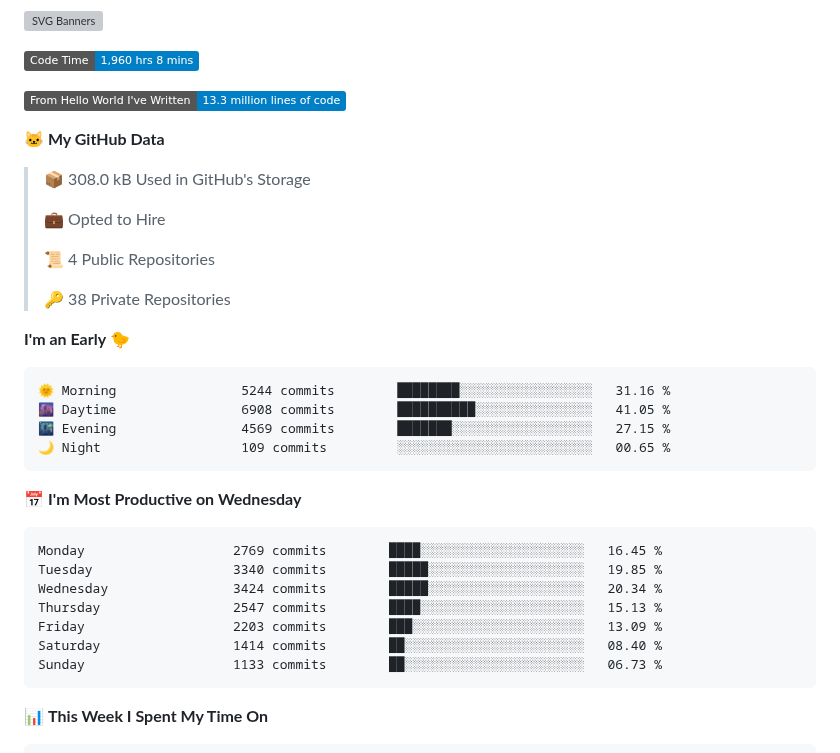
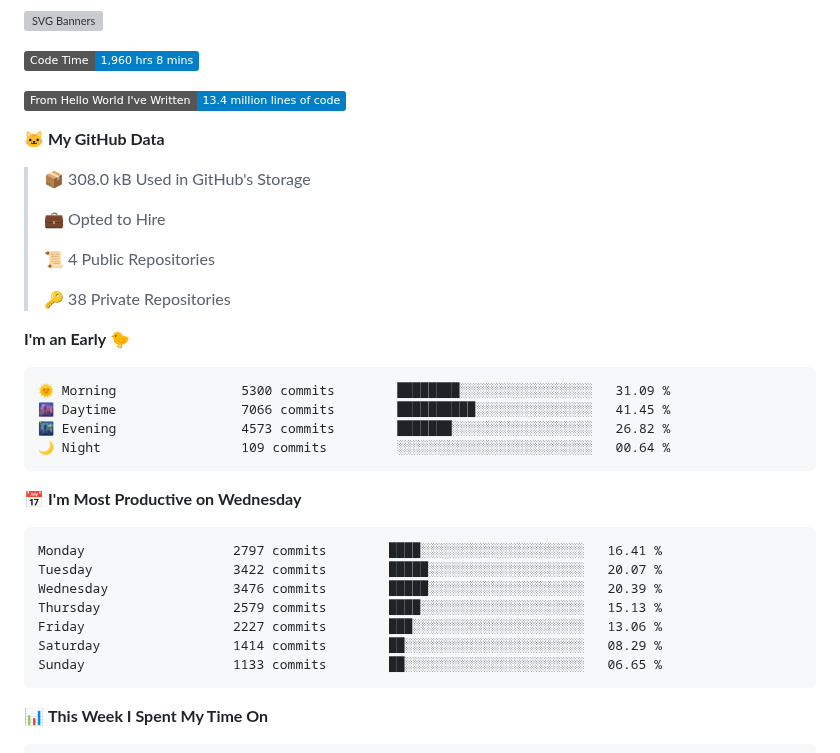
Before and after one commit to gere-lajos/gere-lajos, a Markdown page: README.md, the part around one of its changes. Drawn GitHub-style; badges without logos; grey boxes are pictures that could not be loaded.

Commit message:
Updated with Dev Metrics

````diff
--- a/README.md
+++ b/README.md
@@ -3,7 +3,7 @@
 <!--START_SECTION:waka-->
 ![Code Time](http://img.shields.io/badge/Code%20Time-1%2C960%20hrs%208%20mins-blue)
 
-![Lines of code](https://img.shields.io/badge/From%20Hello%20World%20I%27ve%20Written-13.3%20million%20lines%20of%20code-blue)
+![Lines of code](https://img.shields.io/badge/From%20Hello%20World%20I%27ve%20Written-13.4%20million%20lines%20of%20code-blue)
 
 **🐱 My GitHub Data**
 
@@ -18,21 +18,21 @@
 **I'm an Early 🐤**
 
 ```text
-🌞 Morning                5244 commits        ████████░░░░░░░░░░░░░░░░░   31.16 %
-🌆 Daytime                6908 commits        ██████████░░░░░░░░░░░░░░░   41.05 %
-🌃 Evening                4569 commits        ███████░░░░░░░░░░░░░░░░░░   27.15 %
-🌙 Night                  109 commits         ░░░░░░░░░░░░░░░░░░░░░░░░░   00.65 %
+🌞 Morning                5300 commits        ████████░░░░░░░░░░░░░░░░░   31.09 %
+🌆 Daytime                7066 commits        ██████████░░░░░░░░░░░░░░░   41.45 %
+🌃 Evening                4573 commits        ███████░░░░░░░░░░░░░░░░░░   26.82 %
+🌙 Night                  109 commits         ░░░░░░░░░░░░░░░░░░░░░░░░░   00.64 %
 ```
 📅 **I'm Most Productive on Wednesday**
 
 ```text
-Monday                   2769 commits        ████░░░░░░░░░░░░░░░░░░░░░   16.45 %
-Tuesday                  3340 commits        █████░░░░░░░░░░░░░░░░░░░░   19.85 %
-Wednesday                3424 commits        █████░░░░░░░░░░░░░░░░░░░░   20.34 %
-Thursday                 2547 commits        ████░░░░░░░░░░░░░░░░░░░░░   15.13 %
-Friday                   2203 commits        ███░░░░░░░░░░░░░░░░░░░░░░   13.09 %
-Saturday                 1414 commits        ██░░░░░░░░░░░░░░░░░░░░░░░   08.40 %
-Sunday                   1133 commits        ██░░░░░░░░░░░░░░░░░░░░░░░   06.73 %
+Monday                   2797 commits        ████░░░░░░░░░░░░░░░░░░░░░   16.41 %
+Tuesday                  3422 commits        █████░░░░░░░░░░░░░░░░░░░░   20.07 %
+Wednesday                3476 commits        █████░░░░░░░░░░░░░░░░░░░░   20.39 %
+Thursday                 2579 commits        ████░░░░░░░░░░░░░░░░░░░░░   15.13 %
+Friday                   2227 commits        ███░░░░░░░░░░░░░░░░░░░░░░   13.06 %
+Saturday                 1414 commits        ██░░░░░░░░░░░░░░░░░░░░░░░   08.29 %
+Sunday                   1133 commits        ██░░░░░░░░░░░░░░░░░░░░░░░   06.65 %
 ```
 
 
````
Also changed, not shown: other parts of README.md (+1 -1 lines), assets/bar_graph.png.
